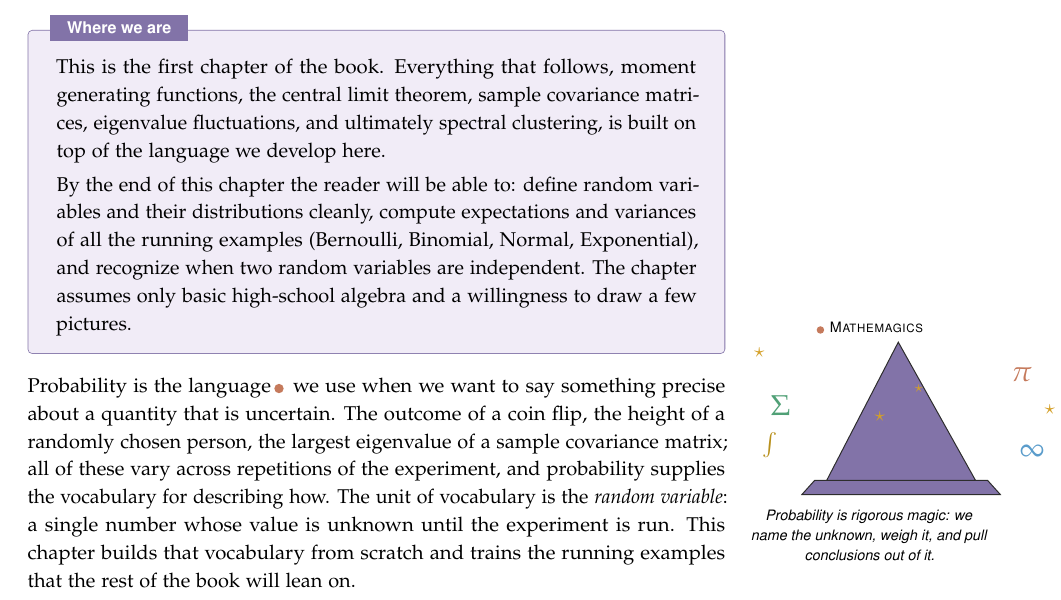
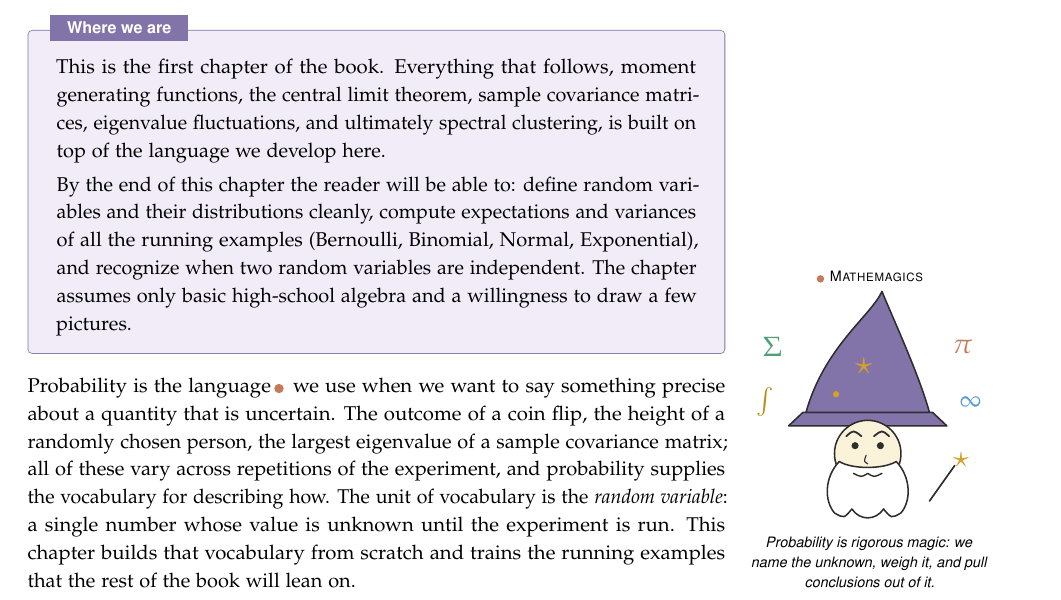
Before and after one commit to arzaansingh/mathemagics, a LaTeX thesis (main.tex, which reads style/macros.tex): part of page 35 of 143, cut so that both start at the same text. Compiled offline with pdfLaTeX.

Commit message:
v0.6: real wizard cartoon + auto-resize fallbacks to fit margin width
Two fixes for the v0.5 rendering review:

1. MARGIN OVERFLOW
   The wizard hat at scale 1.25 overshot the ~4.2cm margin column
   width.  Updated \artOrTikz so the TikZ fallback path is now
   automatically wrapped in \resizebox{<width>}{!}{...}.  Aspect
   ratio is preserved.  Cartoons can never overflow their column
   again, regardless of how big the natural TikZ bounding box is.

2. WIZARD AS A REAL CARTOON CHARACTER
   The previous \wizardHatCartoon was a triangle hat with floating
   math symbols, no character.  Redesigned as an actual wizard
   illustration:
   - Pointed lilac hat with bent tip and decorative star + moon
   - Cream-colored face (round head peeking under brim)
   - Bushy eyebrows above two small dot-eyes
   - Tiny nose curve and gentle smile/smirk
   - White cloud-shaped beard
   - Magic wand on the right hand with a sparkle
   - Compact floating math symbols (pi, Sigma, infinity, integral)
     in palette colors, sized to NOT crowd the margin

   Drawn in TikZ with hand-drawn-feeling line caps (round joins,
   wavy curves on the hat tip and beard) so it reads as a sketch
   rather than a geometric figure.  Still a TikZ stand-in: when the
   user generates the real 4-panel comic via Claude.ai's image gen
   (or any external tool) and saves it to figures/ch01/wizard-comic.png,
   it replaces this fallback automatically.

Build: 132 pages, 0 errors, 0 unresolved refs.

Co-Authored-By: Claude Opus 4.7 (1M context) <noreply@anthropic.com>

```diff
--- a/style/macros.tex
+++ b/style/macros.tex
@@ -261,7 +261,9 @@
   \IfFileExists{#2}{%
     \includegraphics[width=#1]{#2}%
   }{%
-    #3%
+    % Auto-fit TikZ fallback to width #1 so it never overflows the margin
+    % column.  Aspect ratio preserved via the "!" height parameter.
+    \resizebox{#1}{!}{#3}%
   }%
 }
 
@@ -271,23 +273,76 @@
 %%%%%%%%%%%%%%%%%%%%%%%%%%%%%%%%%%%%%%%%%%%%%%%%%%%%%%%%%%%%%%%%%%%%%%%%%%%%%%%
 
 \newcommand{\wizardHatCartoon}{%
-  \begin{tikzpicture}[scale=1.25]
-    % Hat brim
-    \filldraw[draw=mathemagicsThm, line width=0.5pt, fill=mathemagicsWhereWeAre]
-      (-1.4, -0.15) -- (1.4, -0.15) -- (1.22, 0.05) -- (-1.22, 0.05) -- cycle;
-    % Hat cone
-    \filldraw[draw=mathemagicsThm, line width=0.5pt, fill=mathemagicsWhereWeAre]
-      (-1.05, 0.05) -- (1.05, 0.05) -- (-0.04, 2.0) -- cycle;
-    % Star band on hat (a few decorative stars on the cone itself)
-    \node[font=\normalsize, color=mathemagicsColab]   at (-0.30, 0.95) {$\star$};
-    \node[font=\footnotesize, color=mathemagicsColab] at (0.25, 1.35)  {$\star$};
-    % Floating math/sparkle symbols around the hat
-    \node[font=\LARGE, color=mathemagicsAside]      at (1.7, 1.55)  {$\pi$};
-    \node[font=\LARGE, color=mathemagicsRecap]      at (-1.7, 1.10) {$\Sigma$};
-    \node[font=\LARGE, color=mathemagicsDef]        at (1.85, 0.45) {$\infty$};
-    \node[font=\large, color=mathemagicsIntu]       at (-1.85, 0.55) {$\int$};
-    \node[font=\normalsize, color=mathemagicsColab] at (-2.0, 1.85) {$\star$};
-    \node[font=\normalsize, color=mathemagicsColab] at (2.1, 1.05)  {$\star$};
+  \begin{tikzpicture}[scale=1.0, line cap=round, line join=round]
+    %%% --- Wizard hat ---
+    % Hat brim (slightly wavy / hand-drawn feel)
+    \filldraw[draw=mathemagicsThm, line width=0.55pt, fill=mathemagicsWhereWeAre]
+      (-1.0, 0.55) -- (1.0, 0.55) -- (0.82, 0.72) -- (-0.82, 0.72) -- cycle;
+    % Hat cone (lightly bent at the tip for personality)
+    \filldraw[draw=mathemagicsThm, line width=0.55pt, fill=mathemagicsWhereWeAre]
+      (-0.78, 0.72)
+      .. controls (-0.55, 1.55) and (0.05, 1.95) ..
+      (0.18, 2.25)
+      .. controls (0.30, 1.95) and (0.65, 1.20) ..
+      (0.78, 0.72) -- cycle;
+    % Star on the cone
+    \node[font=\Large, color=mathemagicsColab] at (-0.05, 1.30) {$\star$};
+    % Tiny moon detail on the hat
+    \fill[mathemagicsColab] (-0.40, 0.95) circle (0.04);
+
+    %%% --- Face ---
+    % Head (cream-tinted circle peeking from under the brim)
+    \filldraw[draw=mathemagicsThm, line width=0.55pt, fill=mathemagicsIntuBg]
+      (0, 0.20) circle (0.42);
+    % Bushy eyebrows (the wizard is paying attention)
+    \draw[draw=mathemagicsThm, line width=0.65pt]
+      (-0.27, 0.42) .. controls (-0.18, 0.50) .. (-0.08, 0.42);
+    \draw[draw=mathemagicsThm, line width=0.65pt]
+      (0.08, 0.42) .. controls (0.18, 0.50) .. (0.27, 0.42);
+    % Eyes (two dots)
+    \fill[mathemagicsThm] (-0.16, 0.30) circle (0.045);
+    \fill[mathemagicsThm] ( 0.16, 0.30) circle (0.045);
+    % Tiny nose (single curve)
+    \draw[draw=mathemagicsThm, line width=0.4pt]
+      (-0.02, 0.18) .. controls (-0.05, 0.10) .. (0.00, 0.07);
+    % Smile (gentle, almost smirk)
+    \draw[draw=mathemagicsThm, line width=0.5pt]
+      (-0.10, -0.03) .. controls (0, -0.10) .. (0.10, -0.03);
+
+    %%% --- Beard (cloud-shaped, white) ---
+    \filldraw[draw=mathemagicsThm, line width=0.55pt, fill=white]
+      (-0.36, 0.10)
+      .. controls (-0.55, -0.10) and (-0.55, -0.40) ..
+      (-0.42, -0.55)
+      .. controls (-0.30, -0.62) ..
+      (-0.20, -0.50)
+      .. controls (-0.10, -0.65) and (0.10, -0.65) ..
+      (0.20, -0.50)
+      .. controls (0.30, -0.62) ..
+      (0.42, -0.55)
+      .. controls (0.55, -0.40) and (0.55, -0.10) ..
+      (0.36, 0.10)
+      .. controls (0.20, 0.00) and (-0.20, 0.00) ..
+      cycle;
+    % Mustache (small) - sits on top of the beard
+    \draw[draw=mathemagicsThm, line width=0.5pt, fill=white]
+      (-0.18, -0.05) .. controls (-0.08, -0.10) .. (0, -0.05)
+      .. controls (0.08, -0.10) .. (0.18, -0.05)
+      -- (0.18, -0.05);
+
+    %%% --- Magic wand on the right ---
+    % Wand stick
+    \draw[draw=mathemagicsThm, line width=0.6pt]
+      (0.78, -0.40) -- (1.10, 0.05);
+    % Sparkle at the wand tip
+    \node[font=\large, color=mathemagicsColab] at (1.18, 0.12) {$\star$};
+
+    %%% --- Floating math symbols (small, balanced, not crowding) ---
+    \node[font=\normalsize, color=mathemagicsAside] at (1.20, 1.55) {$\pi$};
+    \node[font=\normalsize, color=mathemagicsRecap] at (-1.20, 1.55) {$\Sigma$};
+    \node[font=\small, color=mathemagicsDef]        at (1.30, 0.85) {$\infty$};
+    \node[font=\small, color=mathemagicsIntu]       at (-1.30, 0.85) {$\int$};
+
   \end{tikzpicture}%
 }
 
```
